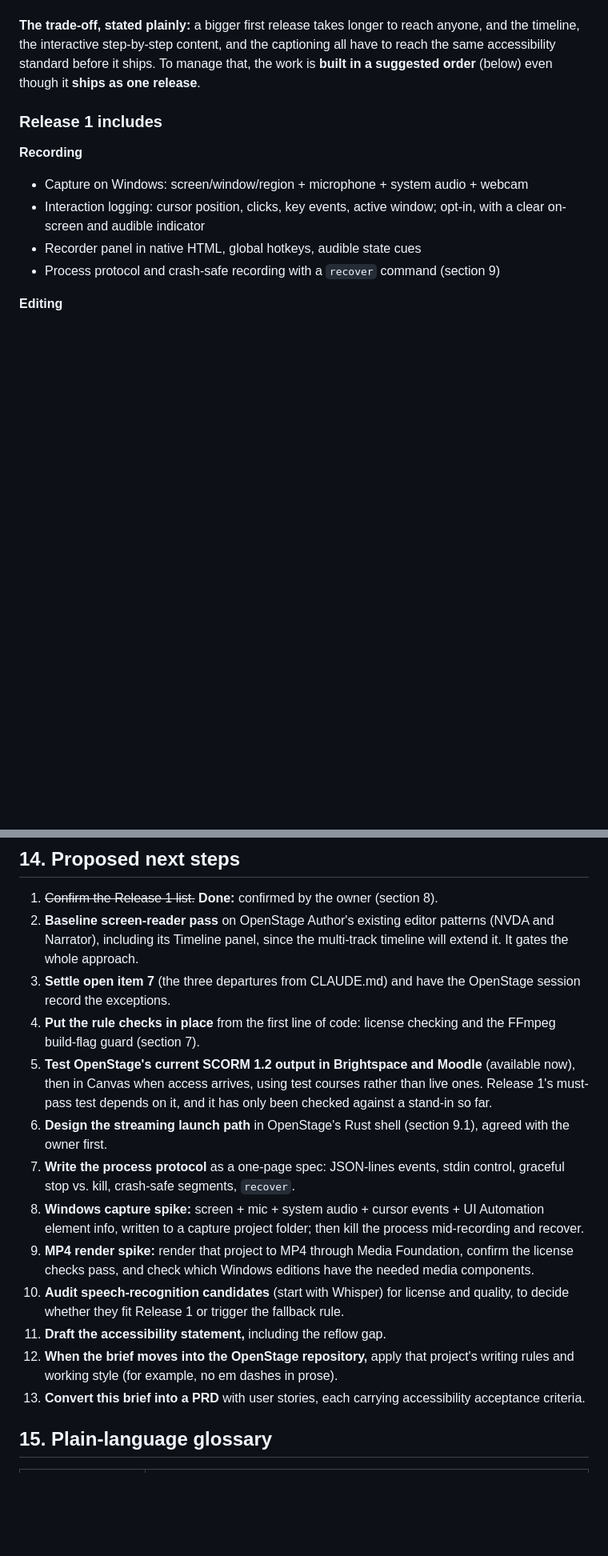
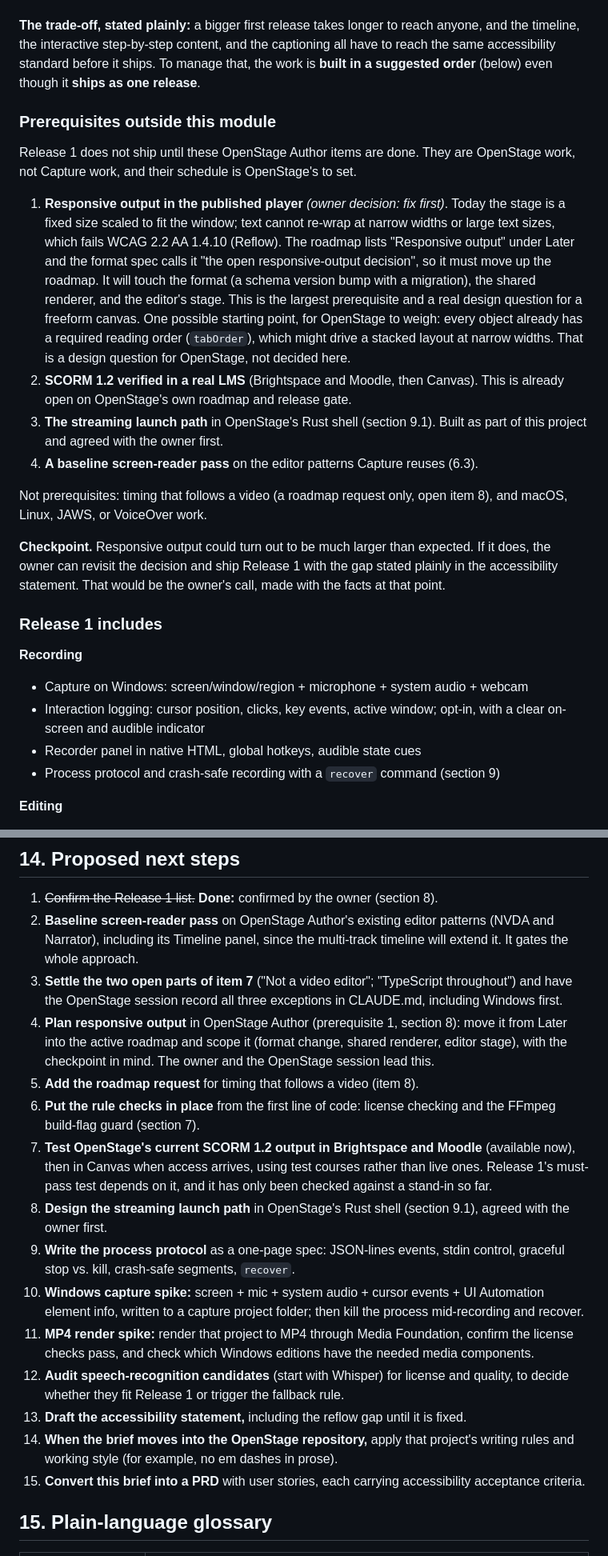
Before and after one commit to jasonswrench-beep/claude-test, a Markdown page: docs/product-brief.md, 2 parts joined by grey strips. Shown at 80% size. Rendered like a GitHub page; blank space fills up the shorter version.

```diff
--- a/docs/product-brief.md
+++ b/docs/product-brief.md
@@ -220,6 +221,19 @@ The owner would rather have everything major ready to ship at once, so this brie
 
 **The trade-off, stated plainly:** a bigger first release takes longer to reach anyone, and the timeline, the interactive step-by-step content, and the captioning all have to reach the same accessibility standard before it ships. To manage that, the work is **built in a suggested order** (below) even though it **ships as one release**.
 
+### Prerequisites outside this module
+
+Release 1 does not ship until these OpenStage Author items are done. They are OpenStage work, not Capture work, and their schedule is OpenStage's to set.
+
+1. **Responsive output in the published player** *(owner decision: fix first)*. Today the stage is a fixed size scaled to fit the window; text cannot re-wrap at narrow widths or large text sizes, which fails WCAG 2.2 AA 1.4.10 (Reflow). The roadmap lists "Responsive output" under Later and the format spec calls it "the open responsive-output decision", so it must move up the roadmap. It will touch the format (a schema version bump with a migration), the shared renderer, and the editor's stage. This is the largest prerequisite and a real design question for a freeform canvas. One possible starting point, for OpenStage to weigh: every object already has a required reading order (`tabOrder`), which might drive a stacked layout at narrow widths. That is a design question for OpenStage, not decided here.
+2. **SCORM 1.2 verified in a real LMS** (Brightspace and Moodle, then Canvas). This is already open on OpenStage's own roadmap and release gate.
+3. **The streaming launch path** in OpenStage's Rust shell (section 9.1). Built as part of this project and agreed with the owner first.
+4. **A baseline screen-reader pass** on the editor patterns Capture reuses (6.3).
+
+Not prerequisites: timing that follows a video (a roadmap request only, open item 8), and macOS, Linux, JAWS, or VoiceOver work.
+
+**Checkpoint.** Responsive output could turn out to be much larger than expected. If it does, the owner can revisit the decision and ship Release 1 with the gap stated plainly in the accessibility statement. That would be the owner's call, made with the facts at that point.
+
 ### Release 1 includes
 
 **Recording**
@@ -451,17 +466,19 @@ Read by the author of this brief from `jasonswrench-beep/openstage-author` (read
 
 1. ~~Confirm the Release 1 list.~~ **Done:** confirmed by the owner (section 8).
 2. **Baseline screen-reader pass** on OpenStage Author's existing editor patterns (NVDA and Narrator), including its Timeline panel, since the multi-track timeline will extend it. It gates the whole approach.
-3. **Settle open item 7** (the three departures from CLAUDE.md) and have the OpenStage session record the exceptions.
-4. **Put the rule checks in place** from the first line of code: license checking and the FFmpeg build-flag guard (section 7).
-5. **Test OpenStage's current SCORM 1.2 output in Brightspace and Moodle** (available now), then in Canvas when access arrives, using test courses rather than live ones. Release 1's must-pass test depends on it, and it has only been checked against a stand-in so far.
-6. **Design the streaming launch path** in OpenStage's Rust shell (section 9.1), agreed with the owner first.
-7. **Write the process protocol** as a one-page spec: JSON-lines events, stdin control, graceful stop vs. kill, crash-safe segments, `recover`.
-8. **Windows capture spike:** screen + mic + system audio + cursor events + UI Automation element info, written to a capture project folder; then kill the process mid-recording and recover.
-9. **MP4 render spike:** render that project to MP4 through Media Foundation, confirm the license checks pass, and check which Windows editions have the needed media components.
-10. **Audit speech-recognition candidates** (start with Whisper) for license and quality, to decide whether they fit Release 1 or trigger the fallback rule.
-11. **Draft the accessibility statement,** including the reflow gap.
-12. **When the brief moves into the OpenStage repository,** apply that project's writing rules and working style (for example, no em dashes in prose).
-13. **Convert this brief into a PRD** with user stories, each carrying accessibility acceptance criteria.
+3. **Settle the two open parts of item 7** ("Not a video editor"; "TypeScript throughout") and have the OpenStage session record all three exceptions in CLAUDE.md, including Windows first.
+4. **Plan responsive output** in OpenStage Author (prerequisite 1, section 8): move it from Later into the active roadmap and scope it (format change, shared renderer, editor stage), with the checkpoint in mind. The owner and the OpenStage session lead this.
+5. **Add the roadmap request** for timing that follows a video (item 8).
+6. **Put the rule checks in place** from the first line of code: license checking and the FFmpeg build-flag guard (section 7).
+7. **Test OpenStage's current SCORM 1.2 output in Brightspace and Moodle** (available now), then in Canvas when access arrives, using test courses rather than live ones. Release 1's must-pass test depends on it, and it has only been checked against a stand-in so far.
+8. **Design the streaming launch path** in OpenStage's Rust shell (section 9.1), agreed with the owner first.
+9. **Write the process protocol** as a one-page spec: JSON-lines events, stdin control, graceful stop vs. kill, crash-safe segments, `recover`.
+10. **Windows capture spike:** screen + mic + system audio + cursor events + UI Automation element info, written to a capture project folder; then kill the process mid-recording and recover.
+11. **MP4 render spike:** render that project to MP4 through Media Foundation, confirm the license checks pass, and check which Windows editions have the needed media components.
+12. **Audit speech-recognition candidates** (start with Whisper) for license and quality, to decide whether they fit Release 1 or trigger the fallback rule.
+13. **Draft the accessibility statement,** including the reflow gap until it is fixed.
+14. **When the brief moves into the OpenStage repository,** apply that project's writing rules and working style (for example, no em dashes in prose).
+15. **Convert this brief into a PRD** with user stories, each carrying accessibility acceptance criteria.
 
 ## 15. Plain-language glossary
 
```
Also changed, not shown: other parts of docs/product-brief.md (+17 -15 lines).
